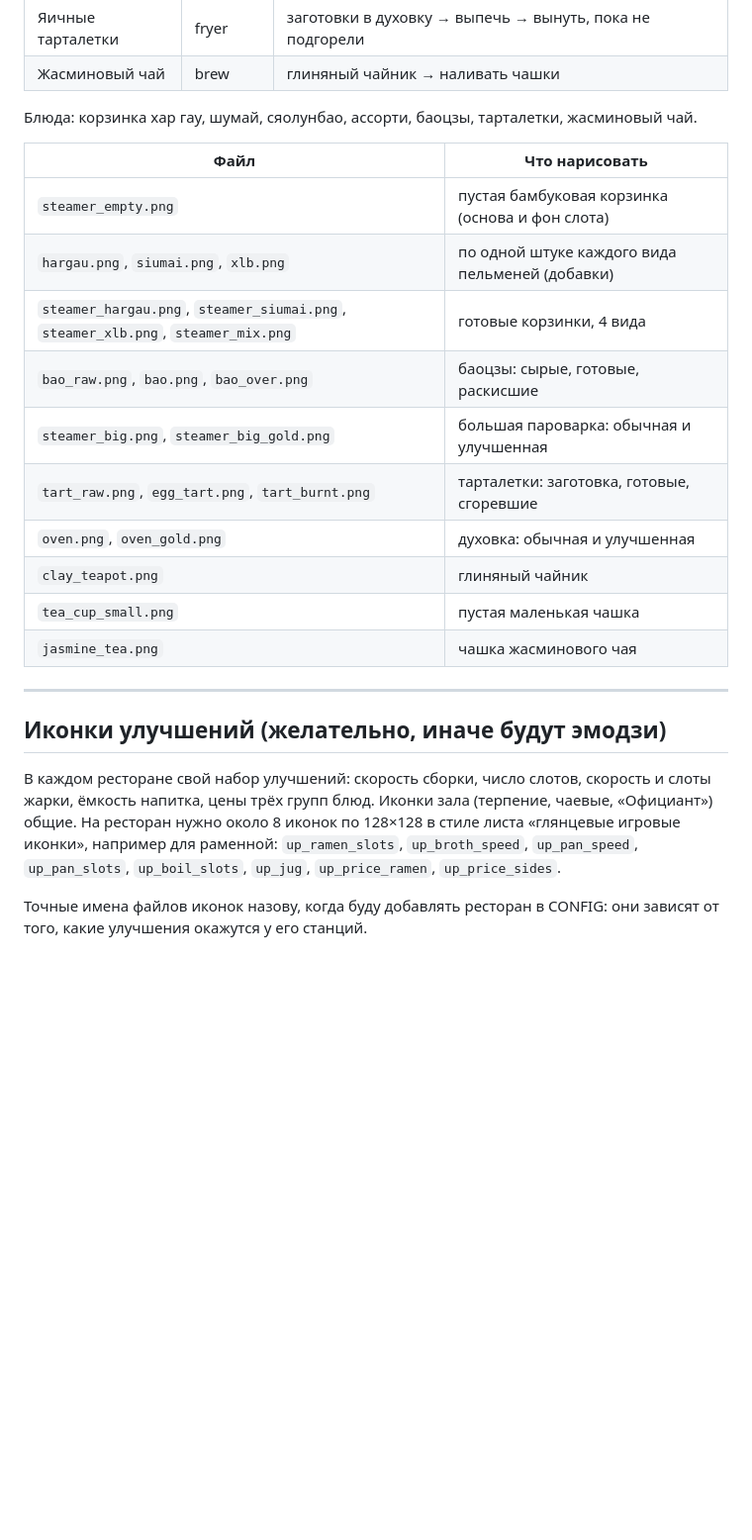
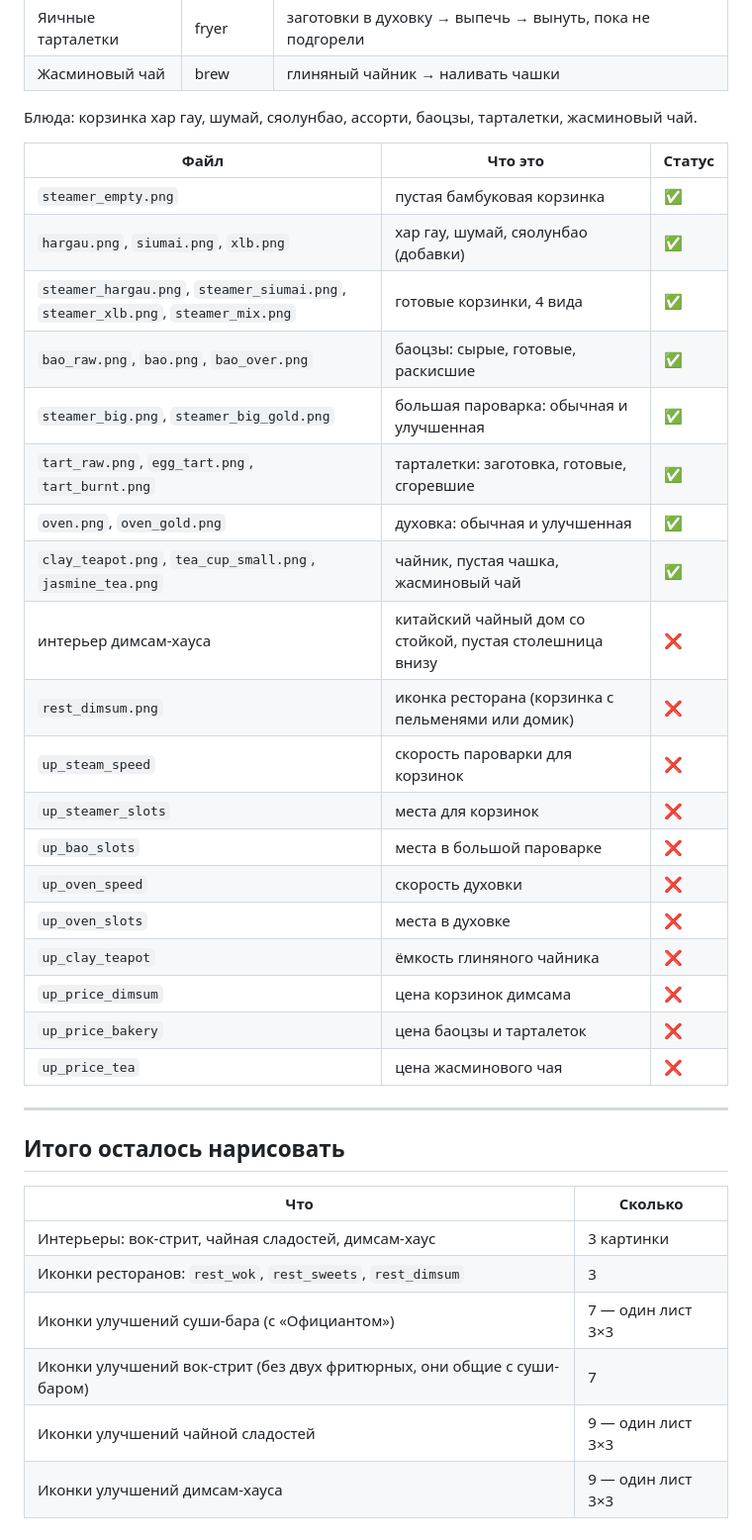
Before and after one commit to zoooovarka/SUSHI-BAR-Y, a Markdown page: docs/restaurants-sprites.md, the part around one of its changes. Shown at 99% size. Rendered like a GitHub page; blank space fills up the shorter version.

```diff
--- a/docs/restaurants-sprites.md
+++ b/docs/restaurants-sprites.md
@@ -123,23 +179,37 @@
 
 Блюда: корзинка хар гау, шумай, сяолунбао, ассорти, баоцзы, тарталетки, жасминовый чай.
 
-| Файл | Что нарисовать |
-|---|---|
-| `steamer_empty.png` | пустая бамбуковая корзинка (основа и фон слота) |
-| `hargau.png`, `siumai.png`, `xlb.png` | по одной штуке каждого вида пельменей (добавки) |
-| `steamer_hargau.png`, `steamer_siumai.png`, `steamer_xlb.png`, `steamer_mix.png` | готовые корзинки, 4 вида |
-| `bao_raw.png`, `bao.png`, `bao_over.png` | баоцзы: сырые, готовые, раскисшие |
-| `steamer_big.png`, `steamer_big_gold.png` | большая пароварка: обычная и улучшенная |
-| `tart_raw.png`, `egg_tart.png`, `tart_burnt.png` | тарталетки: заготовка, готовые, сгоревшие |
-| `oven.png`, `oven_gold.png` | духовка: обычная и улучшенная |
-| `clay_teapot.png` | глиняный чайник |
-| `tea_cup_small.png` | пустая маленькая чашка |
-| `jasmine_tea.png` | чашка жасминового чая |
+| Файл | Что это | Статус |
+|---|---|---|
+| `steamer_empty.png` | пустая бамбуковая корзинка | ✅ |
+| `hargau.png`, `siumai.png`, `xlb.png` | хар гау, шумай, сяолунбао (добавки) | ✅ |
+| `steamer_hargau.png`, `steamer_siumai.png`, `steamer_xlb.png`, `steamer_mix.png` | готовые корзинки, 4 вида | ✅ |
+| `bao_raw.png`, `bao.png`, `bao_over.png` | баоцзы: сырые, готовые, раскисшие | ✅ |
+| `steamer_big.png`, `steamer_big_gold.png` | большая пароварка: обычная и улучшенная | ✅ |
+| `tart_raw.png`, `egg_tart.png`, `tart_burnt.png` | тарталетки: заготовка, готовые, сгоревшие | ✅ |
+| `oven.png`, `oven_gold.png` | духовка: обычная и улучшенная | ✅ |
+| `clay_teapot.png`, `tea_cup_small.png`, `jasmine_tea.png` | чайник, пустая чашка, жасминовый чай | ✅ |
+| интерьер димсам-хауса | китайский чайный дом со стойкой, пустая столешница внизу | ❌ |
+| `rest_dimsum.png` | иконка ресторана (корзинка с пельменями или домик) | ❌ |
+| `up_steam_speed` | скорость пароварки для корзинок | ❌ |
+| `up_steamer_slots` | места для корзинок | ❌ |
+| `up_bao_slots` | места в большой пароварке | ❌ |
+| `up_oven_speed` | скорость духовки | ❌ |
+| `up_oven_slots` | места в духовке | ❌ |
+| `up_clay_teapot` | ёмкость глиняного чайника | ❌ |
+| `up_price_dimsum` | цена корзинок димсама | ❌ |
+| `up_price_bakery` | цена баоцзы и тарталеток | ❌ |
+| `up_price_tea` | цена жасминового чая | ❌ |
 
 ---
 
-## Иконки улучшений (желательно, иначе будут эмодзи)
+## Итого осталось нарисовать
 
-В каждом ресторане свой набор улучшений: скорость сборки, число слотов, скорость и слоты жарки, ёмкость напитка, цены трёх групп блюд. Иконки зала (терпение, чаевые, «Официант») общие. На ресторан нужно около 8 иконок по 128×128 в стиле листа «глянцевые игровые иконки», например для раменной: `up_ramen_slots`, `up_broth_speed`, `up_pan_speed`, `up_pan_slots`, `up_boil_slots`, `up_jug`, `up_price_ramen`, `up_price_sides`.
-
-Точные имена файлов иконок назову, когда буду добавлять ресторан в CONFIG: они зависят от того, какие улучшения окажутся у его станций.
+| Что | Сколько |
+|---|---|
+| Интерьеры: вок-стрит, чайная сладостей, димсам-хаус | 3 картинки |
+| Иконки ресторанов: `rest_wok`, `rest_sweets`, `rest_dimsum` | 3 |
+| Иконки улучшений суши-бара (с «Официантом») | 7 — один лист 3×3 |
+| Иконки улучшений вок-стрит (без двух фритюрных, они общие с суши-баром) | 7 |
+| Иконки улучшений чайной сладостей | 9 — один лист 3×3 |
+| Иконки улучшений димсам-хауса | 9 — один лист 3×3 |
```
Also changed, not shown: other parts of docs/restaurants-sprites.md (+103 -47 lines).
